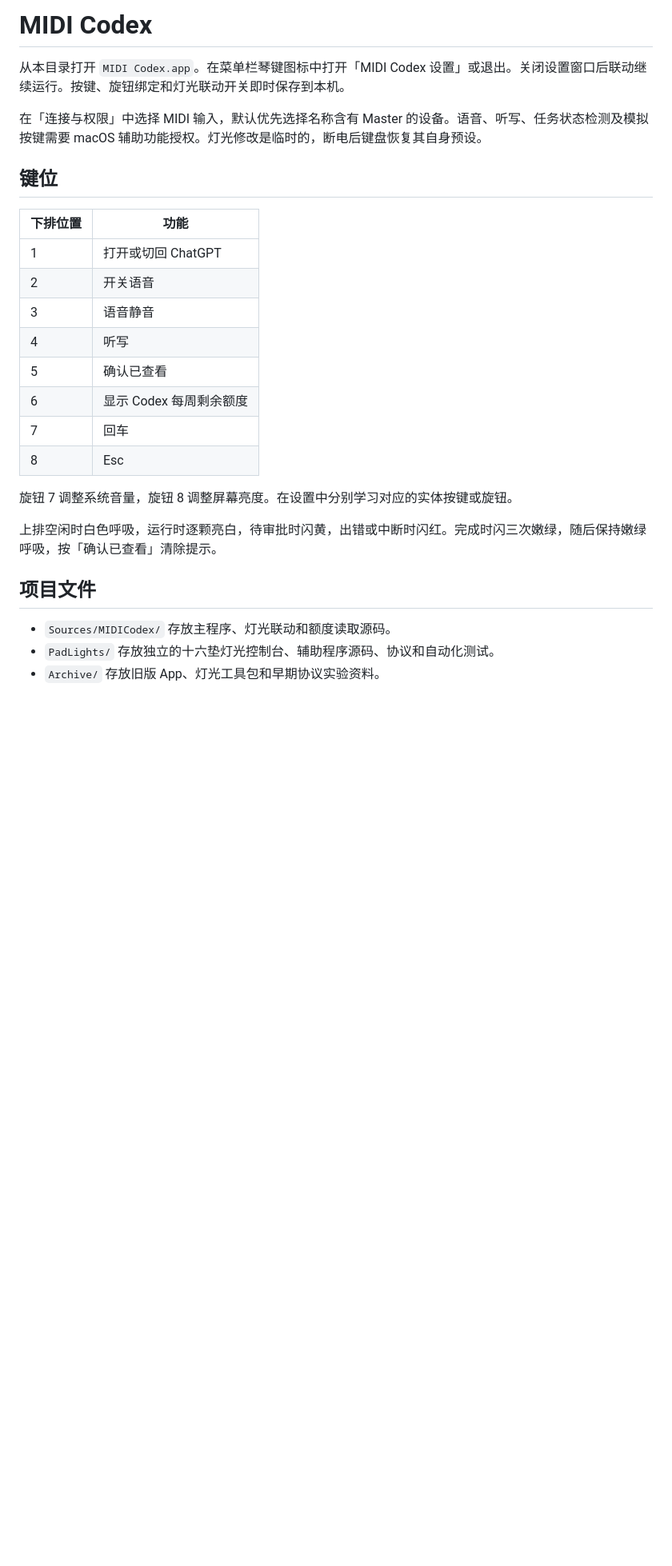
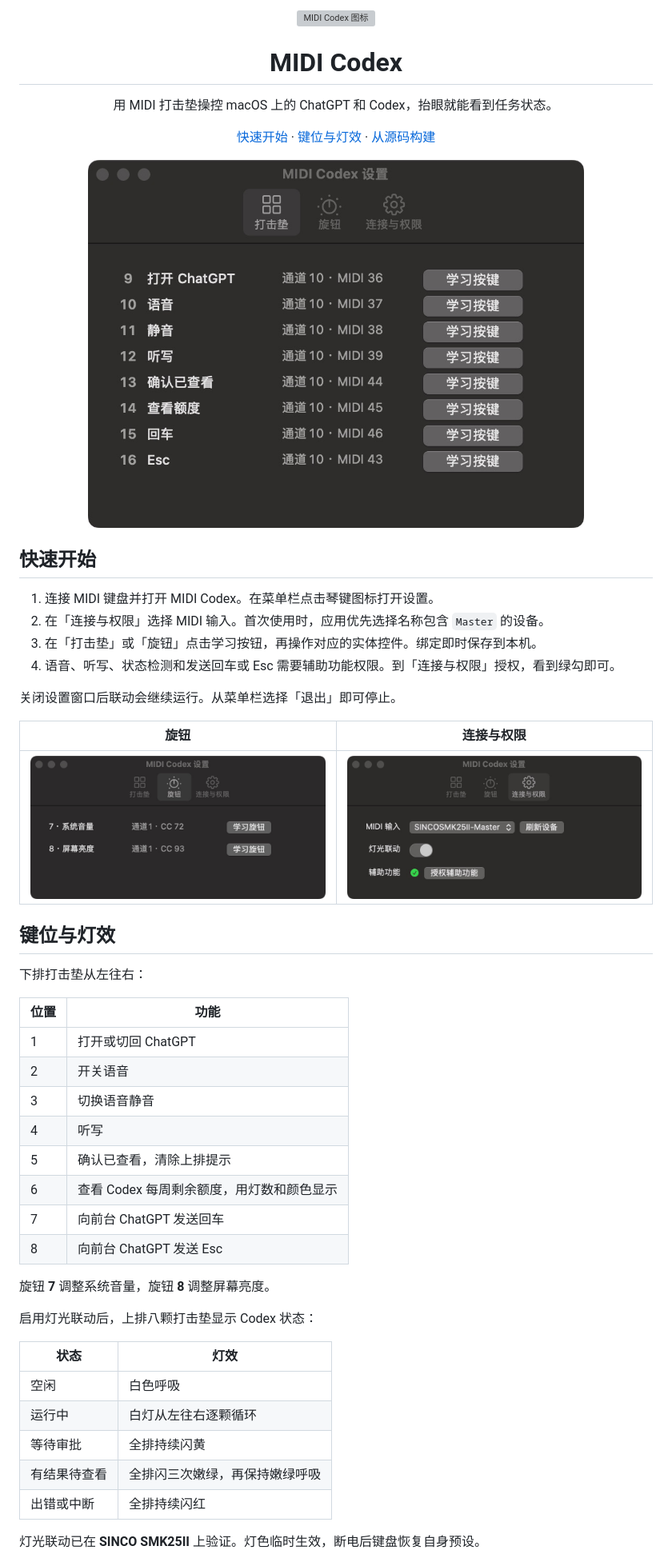
Before and after one commit to LinfengJang/midi-control, a Markdown page: README.md, the part around one of its changes. Shown at 80% size. Drawn GitHub-style; pictures changed too: docs/screenshots/connection.jpg (added), docs/screenshots/knobs.jpg (added), docs/screenshots/pads.jpg (added); blank space fills up the shorter version; grey boxes are pictures that could not be loaded.

Commit message:
add for readme

```diff
--- a/README.md
+++ b/README.md
@@ -1,29 +1,58 @@
-# MIDI Codex
+<p align="center">
+  <img src="Sources/MIDICodex/Resources/DockIcon.png" width="96" alt="MIDI Codex 图标">
+</p>
 
-从本目录打开 `MIDI Codex.app`。在菜单栏琴键图标中打开「MIDI Codex 设置」或退出。关闭设置窗口后联动继续运行。按键、旋钮绑定和灯光联动开关即时保存到本机。
+<h1 align="center">MIDI Codex</h1>
 
-在「连接与权限」中选择 MIDI 输入，默认优先选择名称含有 Master 的设备。语音、听写、任务状态检测及模拟按键需要 macOS 辅助功能授权。灯光修改是临时的，断电后键盘恢复其自身预设。
+<p align="center">用 MIDI 打击垫操控 macOS 上的 ChatGPT 和 Codex，抬眼就能看到任务状态。</p>
 
-## 键位
+<p align="center">
+  <a href="#快速开始">快速开始</a> · <a href="#键位与灯效">键位与灯效</a> · <a href="#从源码构建">从源码构建</a>
+</p>
 
-| 下排位置 | 功能 |
+<p align="center">
+  <img src="docs/screenshots/pads.jpg" width="620" alt="打击垫设置，显示八个动作和对应的 MIDI 绑定">
+</p>
+
+## 快速开始
+
+1. 连接 MIDI 键盘并打开 MIDI Codex。在菜单栏点击琴键图标打开设置。
+2. 在「连接与权限」选择 MIDI 输入。首次使用时，应用优先选择名称包含 `Master` 的设备。
+3. 在「打击垫」或「旋钮」点击学习按钮，再操作对应的实体控件。绑定即时保存到本机。
+4. 语音、听写、状态检测和发送回车或 Esc 需要辅助功能权限。到「连接与权限」授权，看到绿勾即可。
+
+关闭设置窗口后联动会继续运行。从菜单栏选择「退出」即可停止。
+
+| 旋钮 | 连接与权限 |
+| :---: | :---: |
+| <img src="docs/screenshots/knobs.jpg" width="410" alt="系统音量和屏幕亮度的旋钮绑定"> | <img src="docs/screenshots/connection.jpg" width="410" alt="MIDI 输入、灯光联动开关和辅助功能授权状态"> |
+
+## 键位与灯效
+
+下排打击垫从左往右：
+
+| 位置 | 功能 |
 | --- | --- |
 | 1 | 打开或切回 ChatGPT |
 | 2 | 开关语音 |
-| 3 | 语音静音 |
+| 3 | 切换语音静音 |
 | 4 | 听写 |
-| 5 | 确认已查看 |
-| 6 | 显示 Codex 每周剩余额度 |
-| 7 | 回车 |
-| 8 | Esc |
+| 5 | 确认已查看，清除上排提示 |
+| 6 | 查看 Codex 每周剩余额度，用灯数和颜色显示 |
+| 7 | 向前台 ChatGPT 发送回车 |
+| 8 | 向前台 ChatGPT 发送 Esc |
 
-旋钮 7 调整系统音量，旋钮 8 调整屏幕亮度。在设置中分别学习对应的实体按键或旋钮。
+旋钮 **7** 调整系统音量，旋钮 **8** 调整屏幕亮度。
 
-上排空闲时白色呼吸，运行时逐颗亮白，待审批时闪黄，出错或中断时闪红。完成时闪三次嫩绿，随后保持嫩绿呼吸，按「确认已查看」清除提示。
+启用灯光联动后，上排八颗打击垫显示 Codex 状态：
 
-## 项目文件
+| 状态 | 灯效 |
+| --- | --- |
+| 空闲 | 白色呼吸 |
+| 运行中 | 白灯从左往右逐颗循环 |
+| 等待审批 | 全排持续闪黄 |
+| 有结果待查看 | 全排闪三次嫩绿，再保持嫩绿呼吸 |
+| 出错或中断 | 全排持续闪红 |
 
-- `Sources/MIDICodex/` 存放主程序、灯光联动和额度读取源码。
-- `PadLights/` 存放独立的十六垫灯光控制台、辅助程序源码、协议和自动化测试。
-- `Archive/` 存放旧版 App、灯光工具包和早期协议实验资料。
+灯光联动已在 **SINCO SMK25II** 上验证。灯色临时生效，断电后键盘恢复自身预设。
 
```
Also changed, not shown: other parts of README.md (+5 -4 lines).
